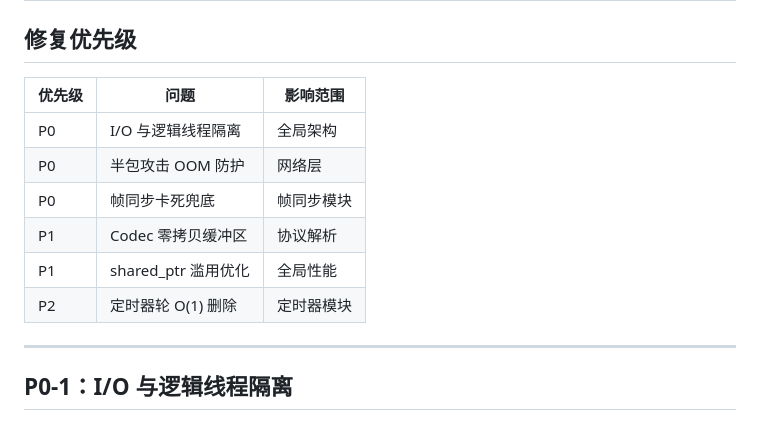
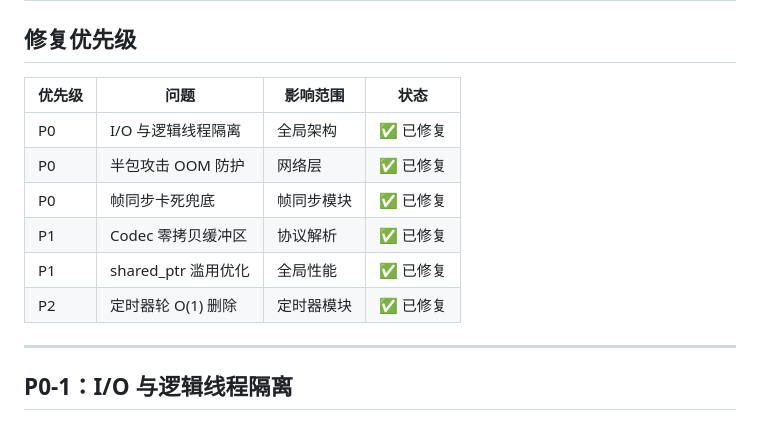
Before and after one commit to Kwell/ChwellCore, a Markdown page: ARCHITECTURE_FIX.md, the part around the change. Drawn GitHub-style.

Commit message:
docs: 标记所有修复项为已完成

```diff
--- a/ARCHITECTURE_FIX.md
+++ b/ARCHITECTURE_FIX.md
@@ -2,14 +2,14 @@
 
 ## 修复优先级
 
-| 优先级 | 问题 | 影响范围 |
-|--------|------|---------|
-| P0 | I/O 与逻辑线程隔离 | 全局架构 |
-| P0 | 半包攻击 OOM 防护 | 网络层 |
-| P0 | 帧同步卡死兜底 | 帧同步模块 |
-| P1 | Codec 零拷贝缓冲区 | 协议解析 |
-| P1 | shared_ptr 滥用优化 | 全局性能 |
-| P2 | 定时器轮 O(1) 删除 | 定时器模块 |
+| 优先级 | 问题 | 影响范围 | 状态 |
+|--------|------|---------|------|
+| P0 | I/O 与逻辑线程隔离 | 全局架构 | ✅ 已修复 |
+| P0 | 半包攻击 OOM 防护 | 网络层 | ✅ 已修复 |
+| P0 | 帧同步卡死兜底 | 帧同步模块 | ✅ 已修复 |
+| P1 | Codec 零拷贝缓冲区 | 协议解析 | ✅ 已修复 |
+| P1 | shared_ptr 滥用优化 | 全局性能 | ✅ 已修复 |
+| P2 | 定时器轮 O(1) 删除 | 定时器模块 | ✅ 已修复 |
 
 ---
 
```
